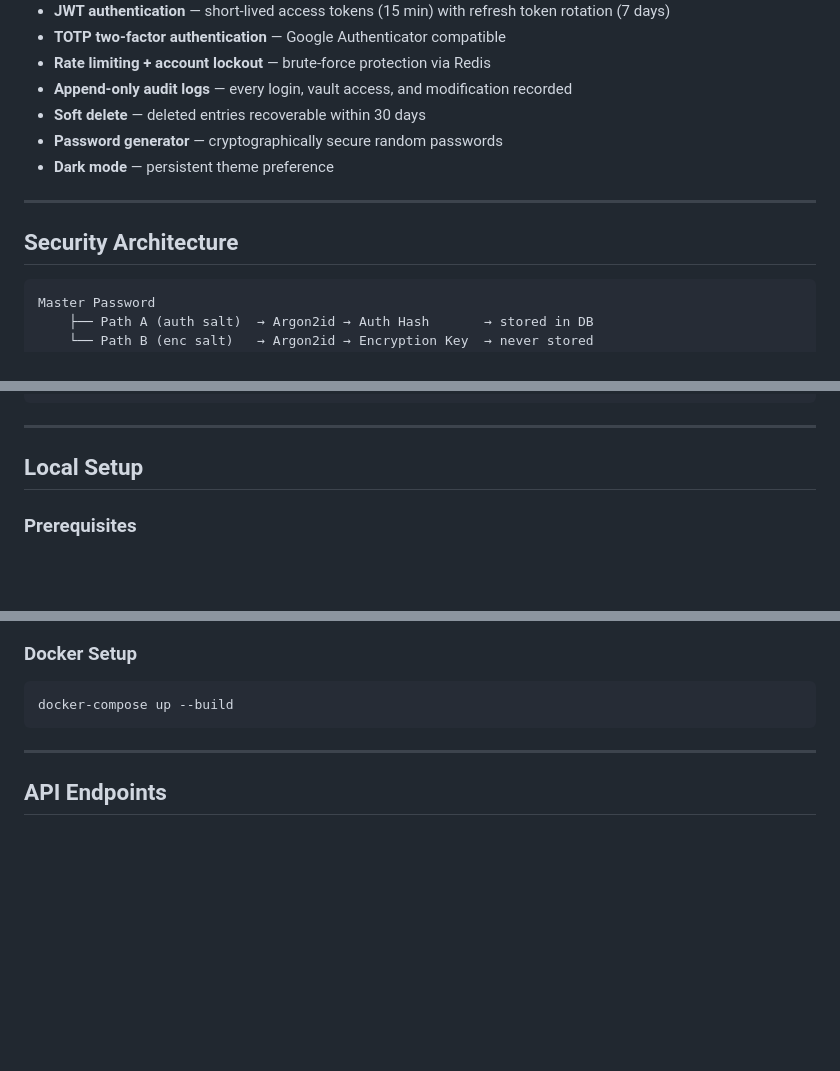
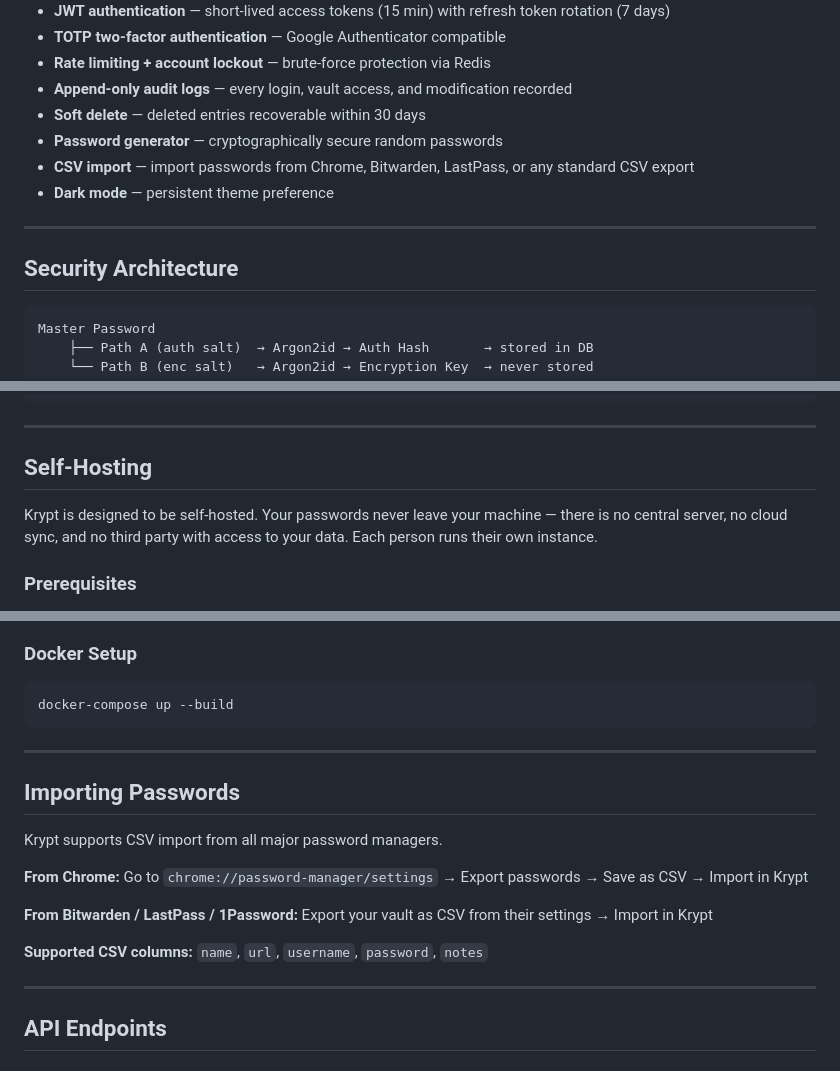
Before and after one commit to DhritiVaz/krypt, a Markdown page: README.md, 3 parts joined by grey strips. Rendered like a GitHub page; blank space fills up the shorter version.

````diff
--- a/README.md
+++ b/README.md
@@ -16,11 +16,13 @@ AES-256-GCM encryption, Argon2id key derivation, JWT authentication, and TOTP tw
 - **Append-only audit logs** — every login, vault access, and modification recorded
 - **Soft delete** — deleted entries recoverable within 30 days
 - **Password generator** — cryptographically secure random passwords
+- **CSV import** — import passwords from Chrome, Bitwarden, LastPass, or any standard CSV export
 - **Dark mode** — persistent theme preference
 
 ---
 
 ## Security Architecture
+
 ```
 Master Password
     ├── Path A (auth salt)  → Argon2id → Auth Hash       → stored in DB
@@ -75,7 +78,9 @@ krypt/
 
 ---
 
-## Local Setup
+## Self-Hosting
+
+Krypt is designed to be self-hosted. Your passwords never leave your machine — there is no central server, no cloud sync, and no third party with access to your data. Each person runs their own instance.
 
 ### Prerequisites
 - Python 3.11+
@@ -129,6 +134,20 @@ Visit `http://localhost:5000/api/auth/`
 ```bash
 docker-compose up --build
 ```
+
+---
+
+## Importing Passwords
+
+Krypt supports CSV import from all major password managers.
+
+**From Chrome:**
+Go to `chrome://password-manager/settings` → Export passwords → Save as CSV → Import in Krypt
+
+**From Bitwarden / LastPass / 1Password:**
+Export your vault as CSV from their settings → Import in Krypt
+
+**Supported CSV columns:** `name`, `url`, `username`, `password`, `notes`
 
 ---
 
````
Also changed, not shown: other parts of README.md (+32 -5 lines).
